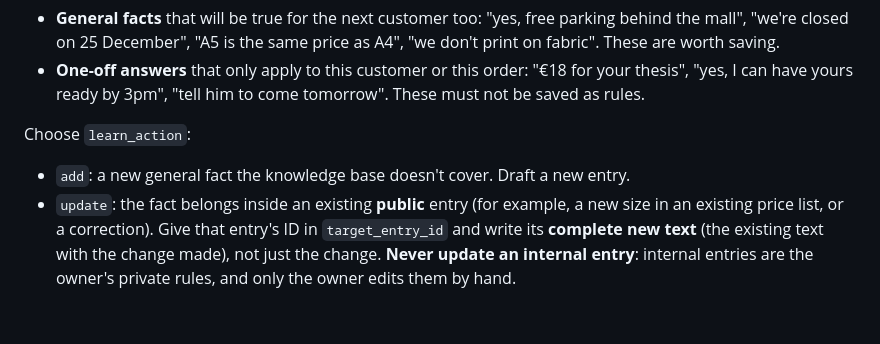
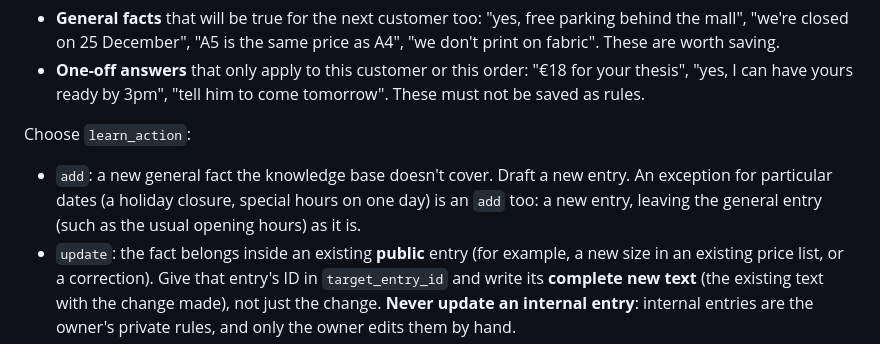
Before and after one commit to zeinsaid/Shop-Assistant, a Markdown page: brain/prompts/learn.md, the part around the change. GitHub-like rendering; blank space fills up the shorter version.

```diff
--- a/brain/prompts/learn.md
+++ b/brain/prompts/learn.md
@@ -27,7 +27,7 @@ Owner answers mix two kinds of information:
 - **One-off answers** that only apply to this customer or this order: "€18 for your thesis", "yes, I can have yours ready by 3pm", "tell him to come tomorrow". These must not be saved as rules.
 
 Choose `learn_action`:
-- `add`: a new general fact the knowledge base doesn't cover. Draft a new entry.
+- `add`: a new general fact the knowledge base doesn't cover. Draft a new entry. An exception for particular dates (a holiday closure, special hours on one day) is an `add` too: a new entry, leaving the general entry (such as the usual opening hours) as it is.
 - `update`: the fact belongs inside an existing **public** entry (for example, a new size in an existing price list, or a correction). Give that entry's ID in `target_entry_id` and write its **complete new text** (the existing text with the change made), not just the change. **Never update an internal entry**: internal entries are the owner's private rules, and only the owner edits them by hand.
 - `none`: a one-off answer, or nothing general to learn. Say why in `reasoning`.
 
```
Also changed, not shown: README.md (+1 -1 lines).
